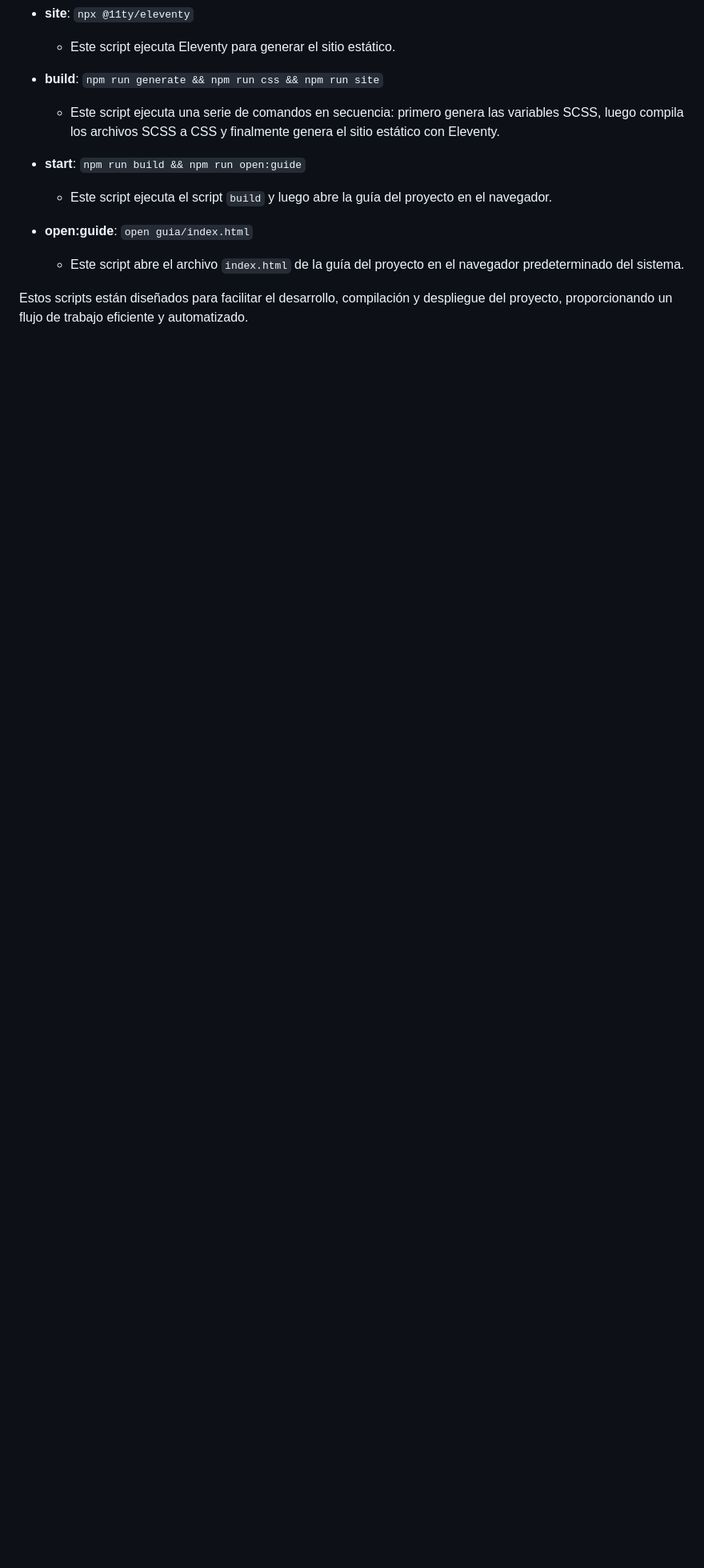
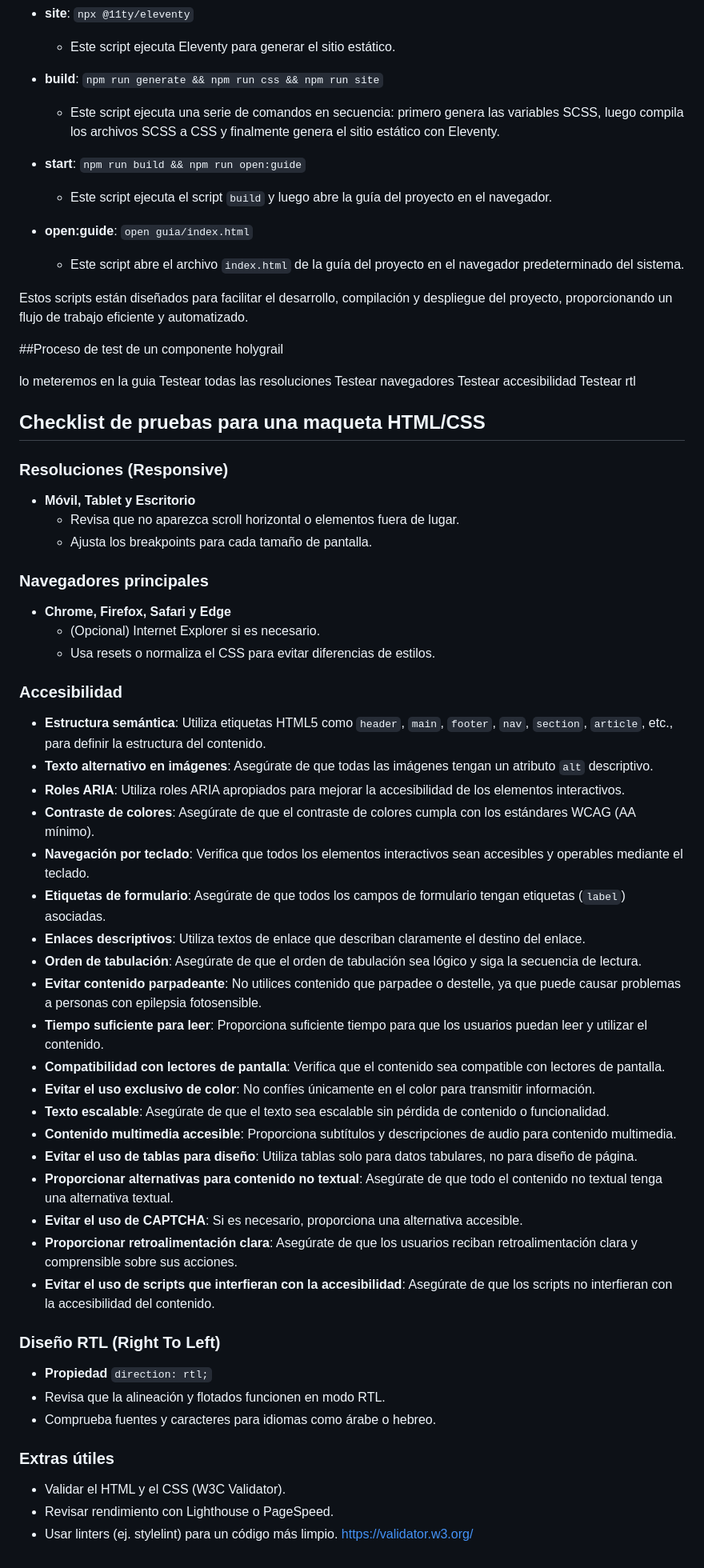
Before and after one commit to holygrailcss/holygrail4, a Markdown page: README.md, the part around the change. Shown at 80% size. Drawn GitHub-style; blank space fills up the shorter version.

Commit message:
holygrail 4

```diff
--- a/README.md
+++ b/README.md
@@ -76,3 +76,60 @@ A continuación se detallan los scripts disponibles en el archivo `package.json`
   - Este script abre el archivo `index.html` de la guía del proyecto en el navegador predeterminado del sistema.
 
 Estos scripts están diseñados para facilitar el desarrollo, compilación y despliegue del proyecto, proporcionando un flujo de trabajo eficiente y automatizado.
+
+##Proceso de test de un componente holygrail
+
+lo meteremos en la guia
+Testear todas las resoluciones
+Testear navegadores
+Testear accesibilidad
+Testear rtl
+
+## Checklist de pruebas para una maqueta HTML/CSS
+
+### Resoluciones (Responsive)
+
+- **Móvil, Tablet y Escritorio**
+  - Revisa que no aparezca scroll horizontal o elementos fuera de lugar.
+  - Ajusta los breakpoints para cada tamaño de pantalla.
+
+### Navegadores principales
+
+- **Chrome, Firefox, Safari y Edge**
+  - (Opcional) Internet Explorer si es necesario.
+  - Usa resets o normaliza el CSS para evitar diferencias de estilos.
+
+### Accesibilidad
+
+- **Estructura semántica**: Utiliza etiquetas HTML5 como `header`, `main`, `footer`, `nav`, `section`, `article`, etc., para definir la estructura del contenido.
+- **Texto alternativo en imágenes**: Asegúrate de que todas las imágenes tengan un atributo `alt` descriptivo.
+- **Roles ARIA**: Utiliza roles ARIA apropiados para mejorar la accesibilidad de los elementos interactivos.
+- **Contraste de colores**: Asegúrate de que el contraste de colores cumpla con los estándares WCAG (AA mínimo).
+- **Navegación por teclado**: Verifica que todos los elementos interactivos sean accesibles y operables mediante el teclado.
+- **Etiquetas de formulario**: Asegúrate de que todos los campos de formulario tengan etiquetas (`label`) asociadas.
+- **Enlaces descriptivos**: Utiliza textos de enlace que describan claramente el destino del enlace.
+- **Orden de tabulación**: Asegúrate de que el orden de tabulación sea lógico y siga la secuencia de lectura.
+- **Evitar contenido parpadeante**: No utilices contenido que parpadee o destelle, ya que puede causar problemas a personas con epilepsia fotosensible.
+- **Tiempo suficiente para leer**: Proporciona suficiente tiempo para que los usuarios puedan leer y utilizar el contenido.
+- **Compatibilidad con lectores de pantalla**: Verifica que el contenido sea compatible con lectores de pantalla.
+- **Evitar el uso exclusivo de color**: No confíes únicamente en el color para transmitir información.
+- **Texto escalable**: Asegúrate de que el texto sea escalable sin pérdida de contenido o funcionalidad.
+- **Contenido multimedia accesible**: Proporciona subtítulos y descripciones de audio para contenido multimedia.
+- **Evitar el uso de tablas para diseño**: Utiliza tablas solo para datos tabulares, no para diseño de página.
+- **Proporcionar alternativas para contenido no textual**: Asegúrate de que todo el contenido no textual tenga una alternativa textual.
+- **Evitar el uso de CAPTCHA**: Si es necesario, proporciona una alternativa accesible.
+- **Proporcionar retroalimentación clara**: Asegúrate de que los usuarios reciban retroalimentación clara y comprensible sobre sus acciones.
+- **Evitar el uso de scripts que interfieran con la accesibilidad**: Asegúrate de que los scripts no interfieran con la accesibilidad del contenido.
+
+### Diseño RTL (Right To Left)
+
+- **Propiedad** `direction: rtl;`
+- Revisa que la alineación y flotados funcionen en modo RTL.
+- Comprueba fuentes y caracteres para idiomas como árabe o hebreo.
+
+### Extras útiles
+
+- Validar el HTML y el CSS (W3C Validator).
+- Revisar rendimiento con Lighthouse o PageSpeed.
+- Usar linters (ej. stylelint) para un código más limpio.
+https://validator.w3.org/
```
